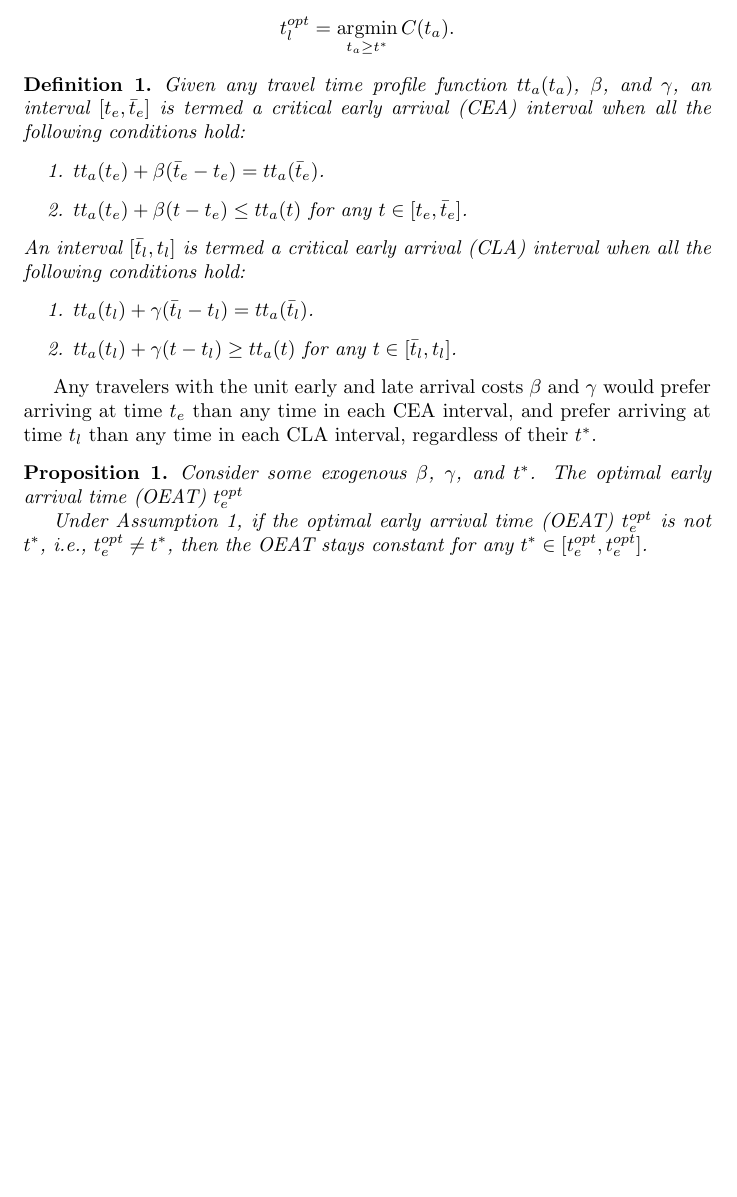
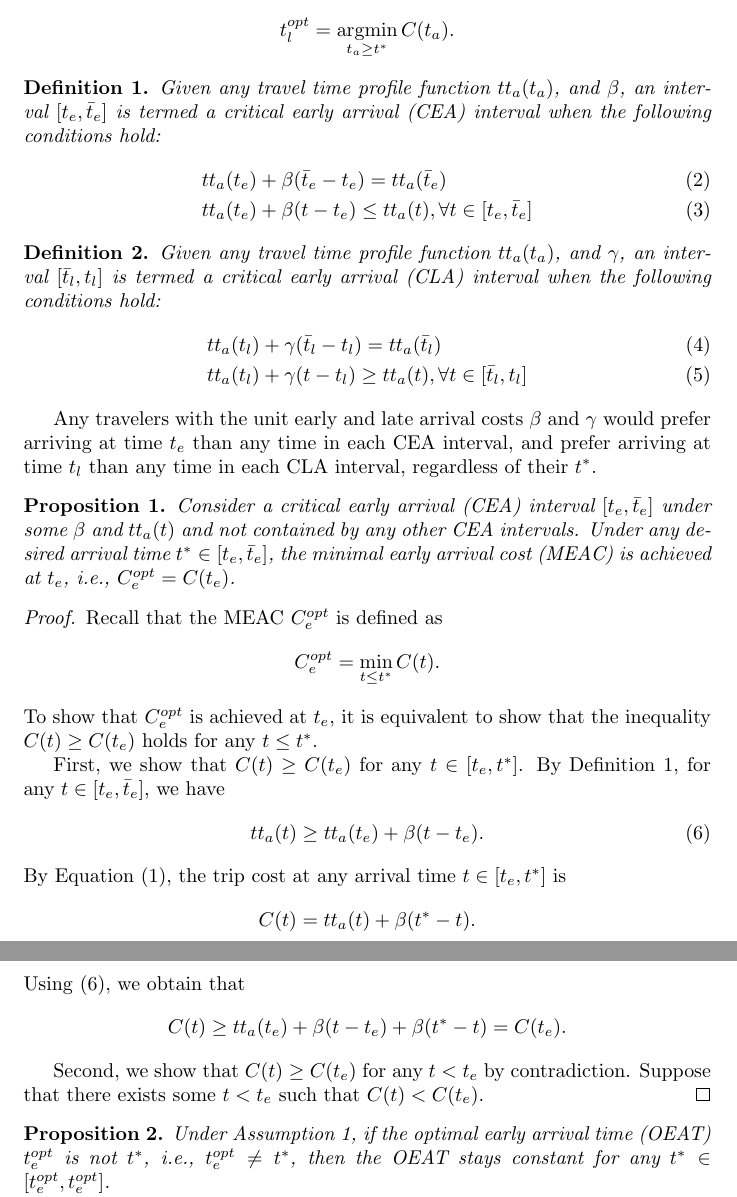
Before and after one commit to Piripuz/inverting-departure-paper, a LaTeX document (main.tex, which reads Sections/Theory.tex): part of page 3 of 25 before the commit and two parts of pages 3 and 4 of 26 after it, the two joined at a grey line, cut so that both start at the same text, the shorter picture padded with empty space. Compiled offline with pdfLaTeX.

Commit message:
Updates from Overleaf

```diff
--- a/Sections/Theory.tex
+++ b/Sections/Theory.tex
@@ -45,27 +45,53 @@ Next, we characterize the optimal arrival time for an individual user with given
 
 To facilitate our discussion, we introduce two technical terms regarding the conditional minima of the travel cost function $C(t_a)$: the optimal early arrival time (OEAT) $$t_e^{opt}  = \argmin_{t_a \le  t^*}C(t_a)$$ and the optimal late arrival time (OLAT)$$t_l^{opt} =  \argmin_{t_a \ge  t^*}C(t_a).$$
 
-\begin{definition}
-    Given any travel time profile function $tt_a(t_a)$, \(\beta\), and \( \gamma\),  an interval $[t_e, \bar t_e]$ is termed a critical early arrival (CEA) interval when all the following conditions hold:
-    \begin{enumerate}
-        \item $ tt_a(t_e) + \beta (\bar t_e - t_e)   = tt_a(\bar t_e )$.
-         \item $ tt_a(t_e)  + \beta (t - t_e ) \le  tt_a(t )$ for any $t \in [t_e, \bar t_e]$.
-    \end{enumerate}
-    An interval $[\bar t_l, t_l]$ is termed a critical early arrival (CLA) interval when all the following conditions hold:
-    \begin{enumerate}
-        \item $ tt_a(t_l) + \gamma(\bar t_l - t_l)   = tt_a(\bar t_l )$.
-         \item $ tt_a(t_l)  + \gamma  (t - t_l ) \ge  tt_a(t )$ for any $t \in [\bar  t_l, t_l]$.
-    \end{enumerate}
+\begin{definition}\label{def:CEA}
+    Given any travel time profile function $tt_a(t_a)$, and \(\beta\),  an interval $[t_e, \bar t_e]$ is termed a critical early arrival (CEA) interval when the following conditions hold:
+    \begin{align}
+         & tt_a(t_e) + \beta (\bar t_e - t_e)   = tt_a(\bar t_e )\\
+    &  tt_a(t_e)  + \beta (t - t_e ) \le  tt_a(t ), \forall t \in [t_e, \bar t_e]\label{eq:concave}
+    \end{align}
+
 
 \end{definition}
+
+
+
+\begin{definition}
+    Given any travel time profile function $tt_a(t_a)$, and \( \gamma\), an interval $[\bar t_l, t_l]$ is termed a critical early arrival (CLA) interval when the following conditions hold:
+     \begin{align}
+         &  tt_a(t_l) + \gamma(\bar t_l - t_l)   = tt_a(\bar t_l )\\
+        & tt_a(t_l)  + \gamma  (t - t_l ) \ge  tt_a(t ), \forall  t \in [\bar  t_l, t_l]
+    \end{align}
+
+\end{definition}
+
 
 Any travelers with the unit early and late arrival costs $\beta$ and $\gamma$ would prefer arriving at time $t_e$ than any time in each CEA interval, and prefer arriving at time $t_l$ than any time in each CLA interval, regardless of their $t^*$.
 
 
 \begin{prop}
   \label{prop:into-early-late}
-Consider some exogenous  \(\beta\), \( \gamma\), and $t^*$. The optimal early arrival time (OEAT) $t_e^{opt}$
+Consider a critical early arrival (CEA) interval $[t_e, \bar t_e]$  under some $\beta$ and $tt_a(t)$ and not contained by any other CEA intervals. Under any desired arrival time $t^* \in [t_e, \bar t_e]$, the minimal early arrival cost (MEAC) is achieved at $t_e$, i.e.,  $C_e^{opt} = C(t_e)$.
+\end{prop}
+\begin{proof}
+Recall that the MEAC $C_e^{opt}$ is defined as $$C_e^{opt} = \min_{t \le t^*} C(t).$$
+To show that $C_e^{opt}$ is achieved at $t_e$, it is equivalent to show that the inequality $C(t) \ge C(t_e) $ holds for any $t \le t^*$.
 
+First, we show that $C(t) \ge C(t_e)$ for any $t \in [t_e, t^*]$. By Definition \ref{def:CEA}, for any $t \in [t_e, \bar t_e]$, we have
+\begin{equation}\label{eq:concave}
+    tt_a(t ) \ge tt_a(t_e)  + \beta (t - t_e ).
+\end{equation}
+By Equation \eqref{eq:cost_ta}, the trip cost at any arrival time $t \in [t_e, t^*]$ is
+$$C(t) = tt_a(t) + \beta (t^* - t).$$
+Using \eqref{eq:concave}, we obtain that
+$$C(t) \ge tt_a(t_e) + \beta (t - t_e ) + \beta (t^* - t) = C(t_e).$$
+
+Second, we show that $C(t) \ge C(t_e)$ for any $t < t_e$ by contradiction. Suppose that there exists some $t< t_e$ such that $C(t) < C(t_e)$.
+\end{proof}
+
+
+\begin{prop}
 
 Under Assumption \ref{ass:quasiconc}, if the optimal early arrival time (OEAT) $t_e^{opt}$ is not $t^*$, i.e., $t_e^{opt} \neq t^*$,  then the OEAT stays constant for any $t^* \in [t_e^{opt}, t_e^{opt}]$.
 
```
